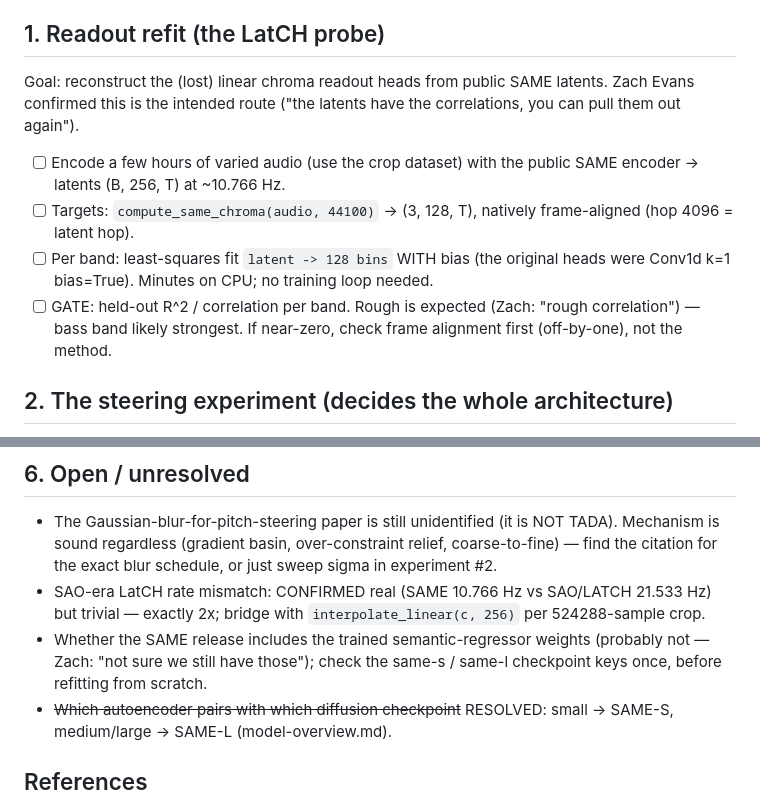
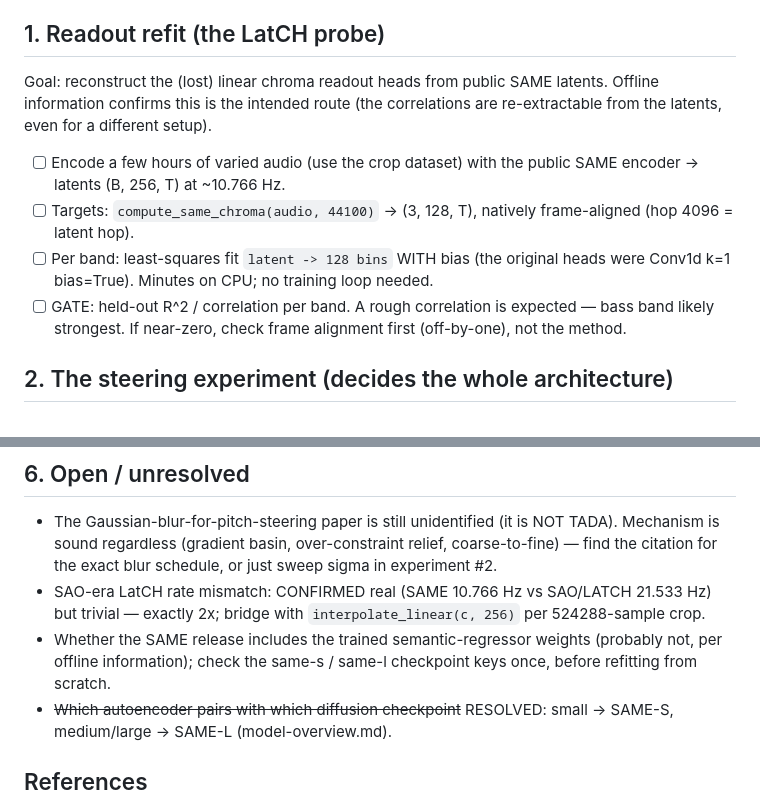
Before and after one commit to Taikakim/mir-feature-extraction, a Markdown page: PRODUCTION_MIGRATION.md, 2 parts joined by grey strips. GitHub-like rendering.

Commit message:
docs: align runbook attribution style with anonymized findings log
Replace direct name attributions and verbatim quotes with the
offline-information convention established in SAME_CHROMA_FINDINGS.md.

Co-Authored-By: Claude Opus 4.8 <noreply@anthropic.com>

```diff
--- a/PRODUCTION_MIGRATION.md
+++ b/PRODUCTION_MIGRATION.md
@@ -84,8 +84,8 @@ transfer between sizes.
 ## 1. Readout refit (the LatCH probe)
 
 Goal: reconstruct the (lost) linear chroma readout heads from public SAME latents.
-Zach Evans confirmed this is the intended route ("the latents have the
-correlations, you can pull them out again").
+Offline information confirms this is the intended route (the correlations
+are re-extractable from the latents, even for a different setup).
 
 - [ ] Encode a few hours of varied audio (use the crop dataset) with the public
       SAME encoder -> latents (B, 256, T) at ~10.766 Hz.
@@ -93,8 +93,8 @@ correlations, you can pull them out again").
       frame-aligned (hop 4096 = latent hop).
 - [ ] Per band: least-squares fit `latent -> 128 bins` WITH bias (the original
       heads were Conv1d k=1 bias=True). Minutes on CPU; no training loop needed.
-- [ ] GATE: held-out R^2 / correlation per band. Rough is expected (Zach: "rough
-      correlation") — bass band likely strongest. If near-zero, check frame
+- [ ] GATE: held-out R^2 / correlation per band. A rough correlation is
+      expected — bass band likely strongest. If near-zero, check frame
       alignment first (off-by-one), not the method.
 
 ## 2. The steering experiment (decides the whole architecture)
@@ -241,8 +241,8 @@ Tango/AudioLDM/AudioLDM2 (code/models.py). Port = one StableAudio3Wrapper:
   21.533 Hz) but trivial — exactly 2x; bridge with `interpolate_linear(c, 256)`
   per 524288-sample crop.
 - Whether the SAME release includes the trained semantic-regressor weights
-  (probably not — Zach: "not sure we still have those"); check the same-s /
-  same-l checkpoint keys once, before refitting from scratch.
+  (probably not, per offline information); check the same-s / same-l
+  checkpoint keys once, before refitting from scratch.
 - ~~Which autoencoder pairs with which diffusion checkpoint~~ RESOLVED:
   small -> SAME-S, medium/large -> SAME-L (model-overview.md).
 
```
